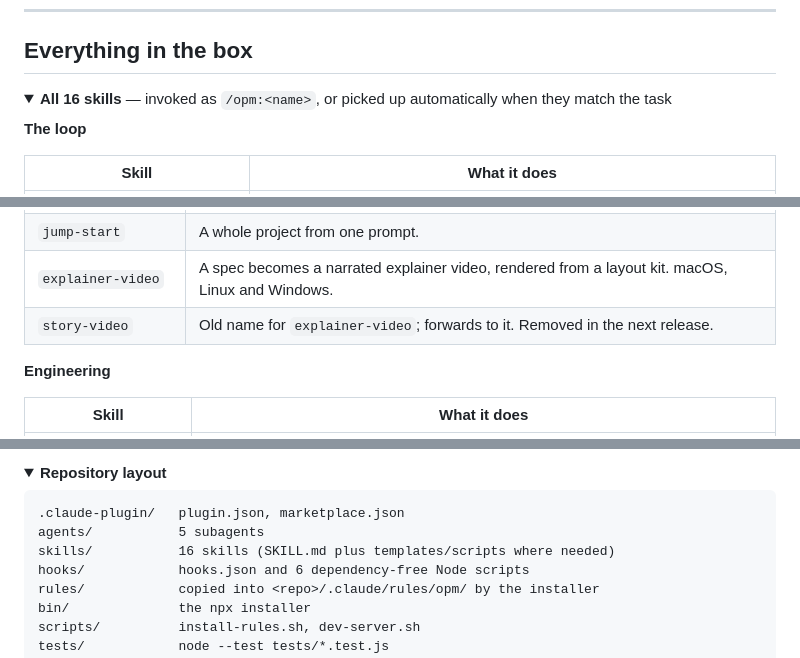
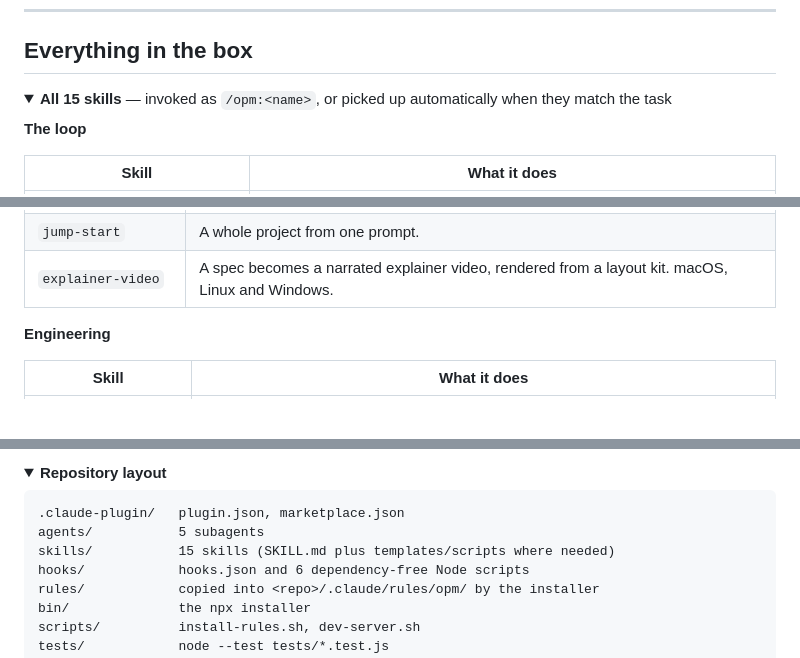
Before and after one commit to harshadmadaye/OPM, a Markdown page: README.md, 3 parts joined by grey strips. Rendered like a GitHub page; folded sections open; blank space fills up the shorter version.

Commit message:
chore(01-02): remove the story-video alias skill
Co-Authored-By: Claude Opus 5.5 <noreply@anthropic.com>

````diff
--- a/README.md
+++ b/README.md
@@ -204,7 +204,7 @@ Nothing here phones home and nothing runs a model behind your back.
 ## Everything in the box
 
 <details>
-<summary><b>All 16 skills</b> — invoked as <code>/opm:&lt;name&gt;</code>, or picked up automatically when they match the task</summary>
+<summary><b>All 15 skills</b> — invoked as <code>/opm:&lt;name&gt;</code>, or picked up automatically when they match the task</summary>
 
 **The loop**
 
@@ -225,7 +225,6 @@ Nothing here phones home and nothing runs a model behind your back.
 | `milestone-planning` | Multi-week work: roadmap, short STATE digest, phased plans with wave scheduling for parallel subagents. |
 | `jump-start` | A whole project from one prompt. |
 | `explainer-video` | A spec becomes a narrated explainer video, rendered from a layout kit. macOS, Linux and Windows. |
-| `story-video` | Old name for `explainer-video`; forwards to it. Removed in the next release. |
 
 **Engineering**
 
@@ -281,7 +280,7 @@ Set `OPM_HOOKS_DISABLED=1` to turn them all off. Per-hook switches are
 ```
 .claude-plugin/   plugin.json, marketplace.json
 agents/           5 subagents
-skills/           16 skills (SKILL.md plus templates/scripts where needed)
+skills/           15 skills (SKILL.md plus templates/scripts where needed)
 hooks/            hooks.json and 6 dependency-free Node scripts
 rules/            copied into <repo>/.claude/rules/opm/ by the installer
 bin/              the npx installer
````
Also changed, not shown: skills/story-video/SKILL.md (deleted, +0 -12 lines).
